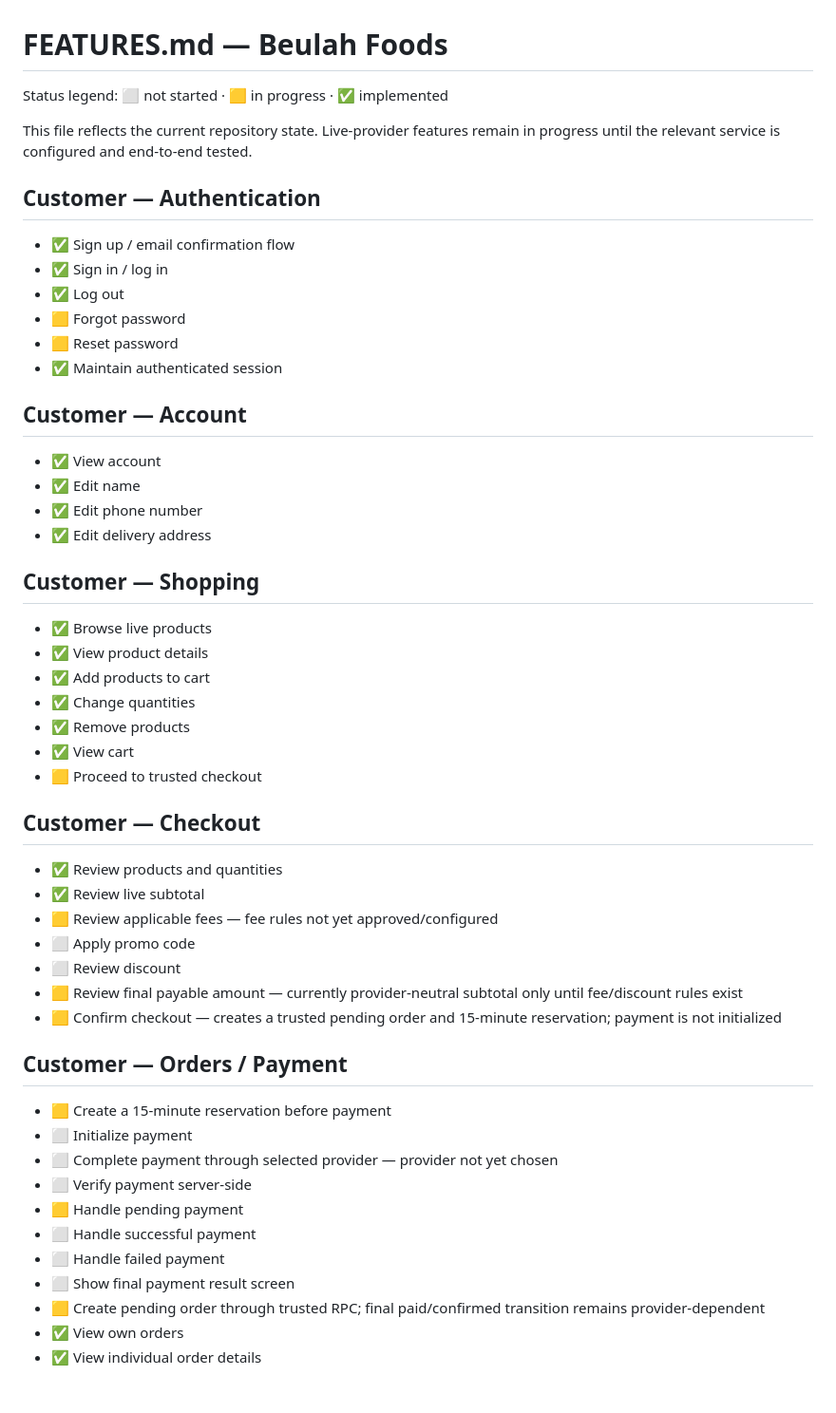
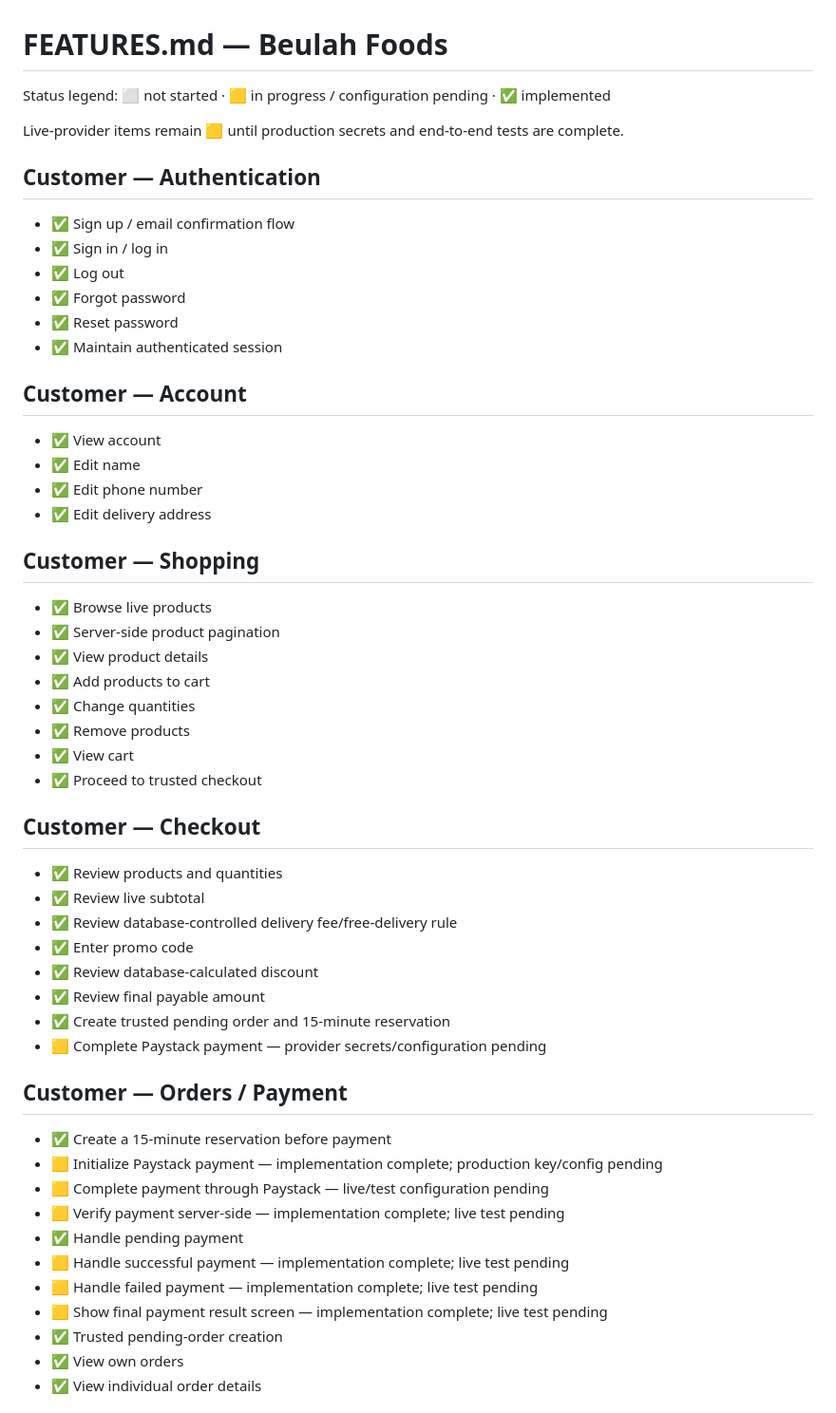
Before and after one commit to blinkzdlfx-cell/Beulah-foods, a Markdown page: FEATURES.md, the part around one of its changes. Shown at 95% size. Drawn GitHub-style.

Commit message:
docs: sync feature status with completed integrations

```diff
--- a/FEATURES.md
+++ b/FEATURES.md
@@ -1,15 +1,15 @@
 # FEATURES.md — Beulah Foods
 
-Status legend: ⬜ not started · 🟨 in progress · ✅ implemented
+Status legend: ⬜ not started · 🟨 in progress / configuration pending · ✅ implemented
 
-This file reflects the current repository state. Live-provider features remain in progress until the relevant service is configured and end-to-end tested.
+Live-provider items remain 🟨 until production secrets and end-to-end tests are complete.
 
 ## Customer — Authentication
 - ✅ Sign up / email confirmation flow
 - ✅ Sign in / log in
 - ✅ Log out
-- 🟨 Forgot password
-- 🟨 Reset password
+- ✅ Forgot password
+- ✅ Reset password
 - ✅ Maintain authenticated session
 
 ## Customer — Account
@@ -20,32 +20,34 @@ This file reflects the current repository state. Live-provider features remain i
 
 ## Customer — Shopping
 - ✅ Browse live products
+- ✅ Server-side product pagination
 - ✅ View product details
 - ✅ Add products to cart
 - ✅ Change quantities
 - ✅ Remove products
 - ✅ View cart
-- 🟨 Proceed to trusted checkout
+- ✅ Proceed to trusted checkout
 
 ## Customer — Checkout
 - ✅ Review products and quantities
 - ✅ Review live subtotal
-- 🟨 Review applicable fees — fee rules not yet approved/configured
-- ⬜ Apply promo code
-- ⬜ Review discount
-- 🟨 Review final payable amount — currently provider-neutral subtotal only until fee/discount rules exist
-- 🟨 Confirm checkout — creates a trusted pending order and 15-minute reservation; payment is not initialized
+- ✅ Review database-controlled delivery fee/free-delivery rule
+- ✅ Enter promo code
+- ✅ Review database-calculated discount
+- ✅ Review final payable amount
+- ✅ Create trusted pending order and 15-minute reservation
+- 🟨 Complete Paystack payment — provider secrets/configuration pending
 
 ## Customer — Orders / Payment
-- 🟨 Create a 15-minute reservation before payment
-- ⬜ Initialize payment
-- ⬜ Complete payment through selected provider — provider not yet chosen
-- ⬜ Verify payment server-side
-- 🟨 Handle pending payment
-- ⬜ Handle successful payment
-- ⬜ Handle failed payment
-- ⬜ Show final payment result screen
-- 🟨 Create pending order through trusted RPC; final paid/confirmed transition remains provider-dependent
+- ✅ Create a 15-minute reservation before payment
+- 🟨 Initialize Paystack payment — implementation complete; production key/config pending
+- 🟨 Complete payment through Paystack — live/test configuration pending
+- 🟨 Verify payment server-side — implementation complete; live test pending
+- ✅ Handle pending payment
+- 🟨 Handle successful payment — implementation complete; live test pending
+- 🟨 Handle failed payment — implementation complete; live test pending
+- 🟨 Show final payment result screen — implementation complete; live test pending
+- ✅ Trusted pending-order creation
 - ✅ View own orders
 - ✅ View individual order details
 
```
Also changed, not shown: other parts of FEATURES.md (+23 -24 lines).
